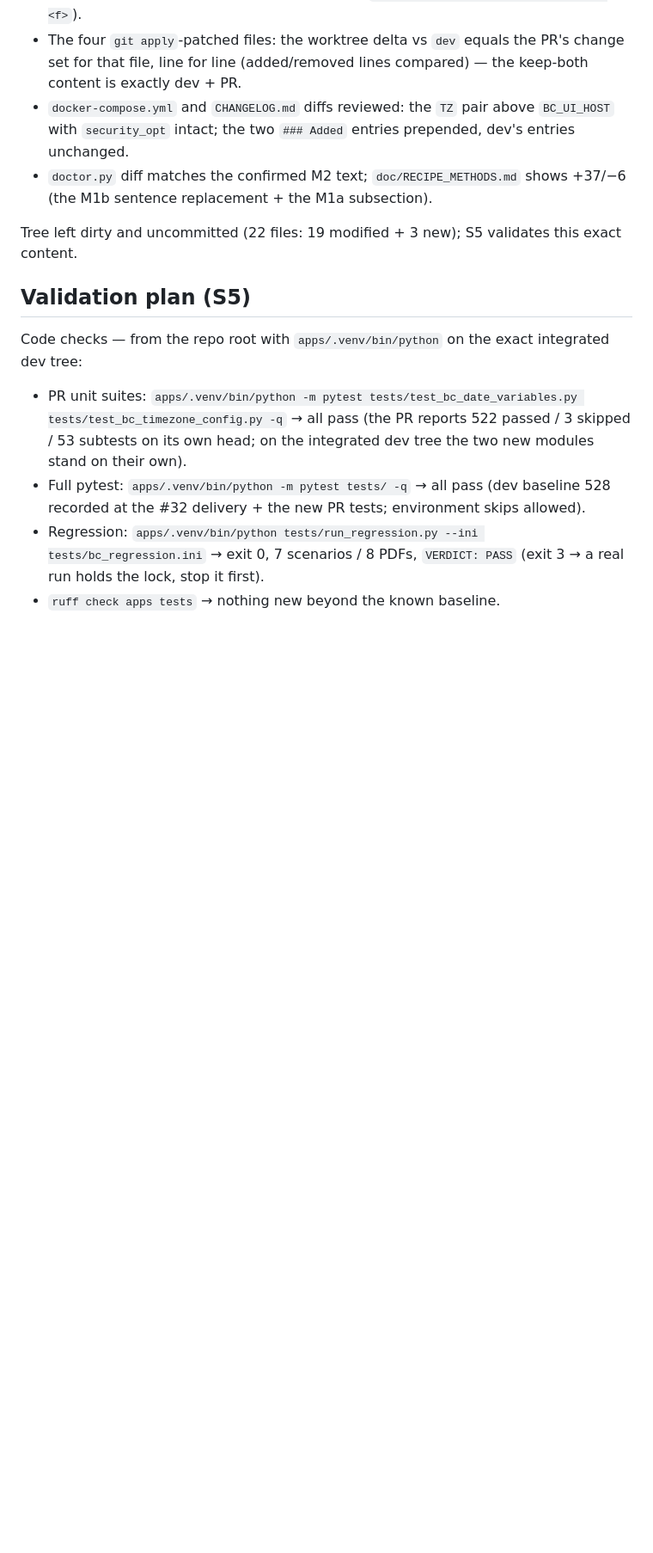
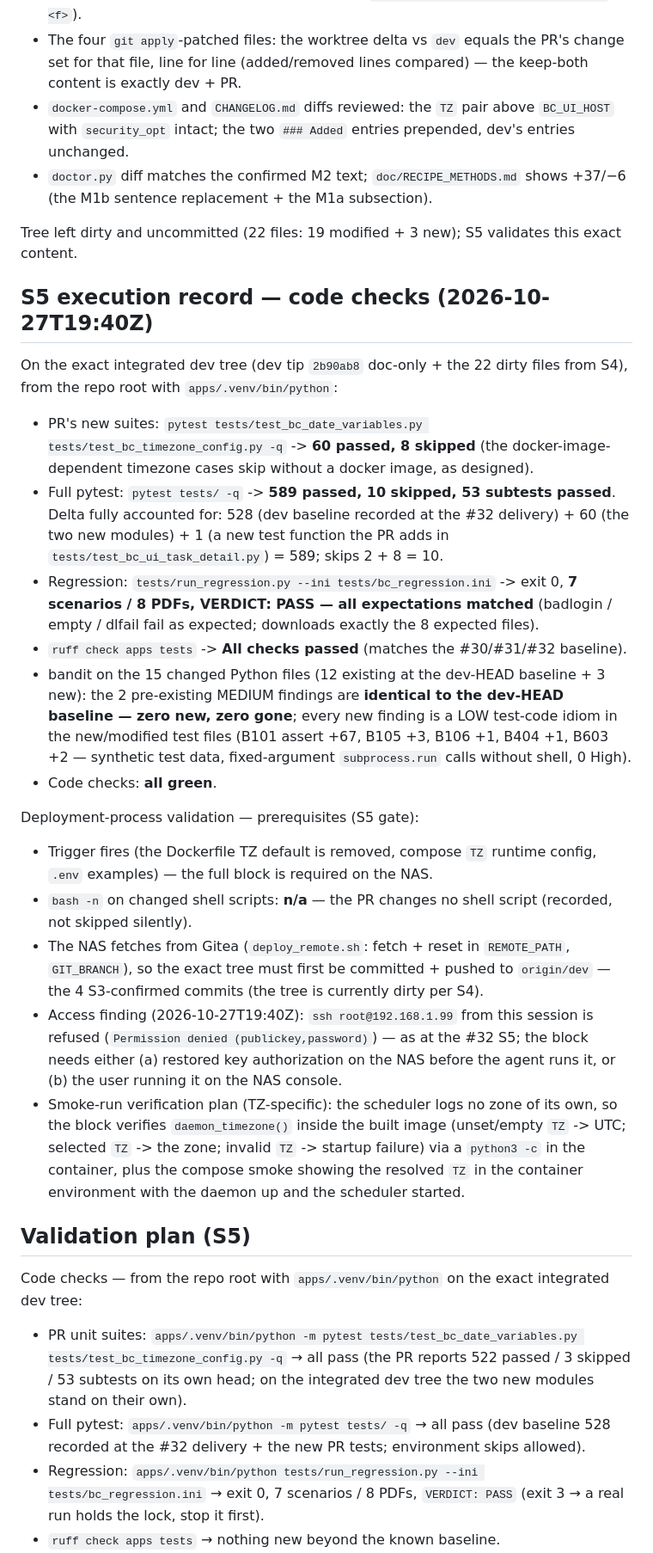
Before and after one commit to s-t-e-f-a-n/BillCollector, a Markdown page: .kilo/plans/1793127186466-pr34-date-variables-review.md, the part around one of its changes. Shown at 86% size. GitHub-like rendering; blank space fills up the shorter version.

Commit message:
doc: plans — PR #34: S5 code checks all green (60+1 new suites, 589 passed full, regression PASS, ruff clean, bandit no new), NAS block prerequisites recorded

```diff
--- a/.kilo/plans/1793127186466-pr34-date-variables-review.md
+++ b/.kilo/plans/1793127186466-pr34-date-variables-review.md
@@ -336,6 +336,54 @@ Verification (on the dirty tree, before any commit):
 Tree left dirty and uncommitted (22 files: 19 modified + 3 new); S5
 validates this exact content.
 
+## S5 execution record — code checks (2026-10-27T19:40Z)
+
+On the exact integrated dev tree (dev tip `2b90ab8` doc-only + the 22 dirty
+files from S4), from the repo root with `apps/.venv/bin/python`:
+
+- PR's new suites: `pytest tests/test_bc_date_variables.py
+  tests/test_bc_timezone_config.py -q` -> **60 passed, 8 skipped** (the
+  docker-image-dependent timezone cases skip without a docker image, as
+  designed).
+- Full pytest: `pytest tests/ -q` -> **589 passed, 10 skipped, 53 subtests
+  passed**. Delta fully accounted for: 528 (dev baseline recorded at the
+  #32 delivery) + 60 (the two new modules) + 1 (a new test function the PR
+  adds in `tests/test_bc_ui_task_detail.py`) = 589; skips 2 + 8 = 10.
+- Regression: `tests/run_regression.py --ini tests/bc_regression.ini` ->
+  exit 0, **7 scenarios / 8 PDFs, VERDICT: PASS — all expectations matched**
+  (badlogin / empty / dlfail fail as expected; downloads exactly the 8
+  expected files).
+- `ruff check apps tests` -> **All checks passed** (matches the #30/#31/#32
+  baseline).
+- bandit on the 15 changed Python files (12 existing at the dev-HEAD
+  baseline + 3 new): the 2 pre-existing MEDIUM findings are **identical to
+  the dev-HEAD baseline — zero new, zero gone**; every new finding is a LOW
+  test-code idiom in the new/modified test files (B101 assert +67, B105 +3,
+  B106 +1, B404 +1, B603 +2 — synthetic test data, fixed-argument
+  `subprocess.run` calls without shell, 0 High).
+- Code checks: **all green**.
+
+Deployment-process validation — prerequisites (S5 gate):
+
+- Trigger fires (the Dockerfile TZ default is removed, compose `TZ`
+  runtime config, `.env` examples) — the full block is required on the NAS.
+- `bash -n` on changed shell scripts: **n/a** — the PR changes no shell
+  script (recorded, not skipped silently).
+- The NAS fetches from Gitea (`deploy_remote.sh`: fetch + reset in
+  `REMOTE_PATH`, `GIT_BRANCH`), so the exact tree must first be committed +
+  pushed to `origin/dev` — the 4 S3-confirmed commits (the tree is
+  currently dirty per S4).
+- Access finding (2026-10-27T19:40Z): `ssh root@192.168.1.99` from this
+  session is refused (`Permission denied (publickey,password)`) — as at the
+  #32 S5; the block needs either (a) restored key authorization on the NAS
+  before the agent runs it, or (b) the user running it on the NAS console.
+- Smoke-run verification plan (TZ-specific): the scheduler logs no zone of
+  its own, so the block verifies `daemon_timezone()` inside the built image
+  (unset/empty `TZ` -> UTC; selected `TZ` -> the zone; invalid `TZ` ->
+  startup failure) via a `python3 -c` in the container, plus the compose
+  smoke showing the resolved `TZ` in the container environment with the
+  daemon up and the scheduler started.
+
 ## Validation plan (S5)
 
 Code checks — from the repo root with `apps/.venv/bin/python` on the exact
```
Also changed, not shown: other parts of .kilo/plans/1793127186466-pr34-date-variables-review.md (+5 -0 lines).
